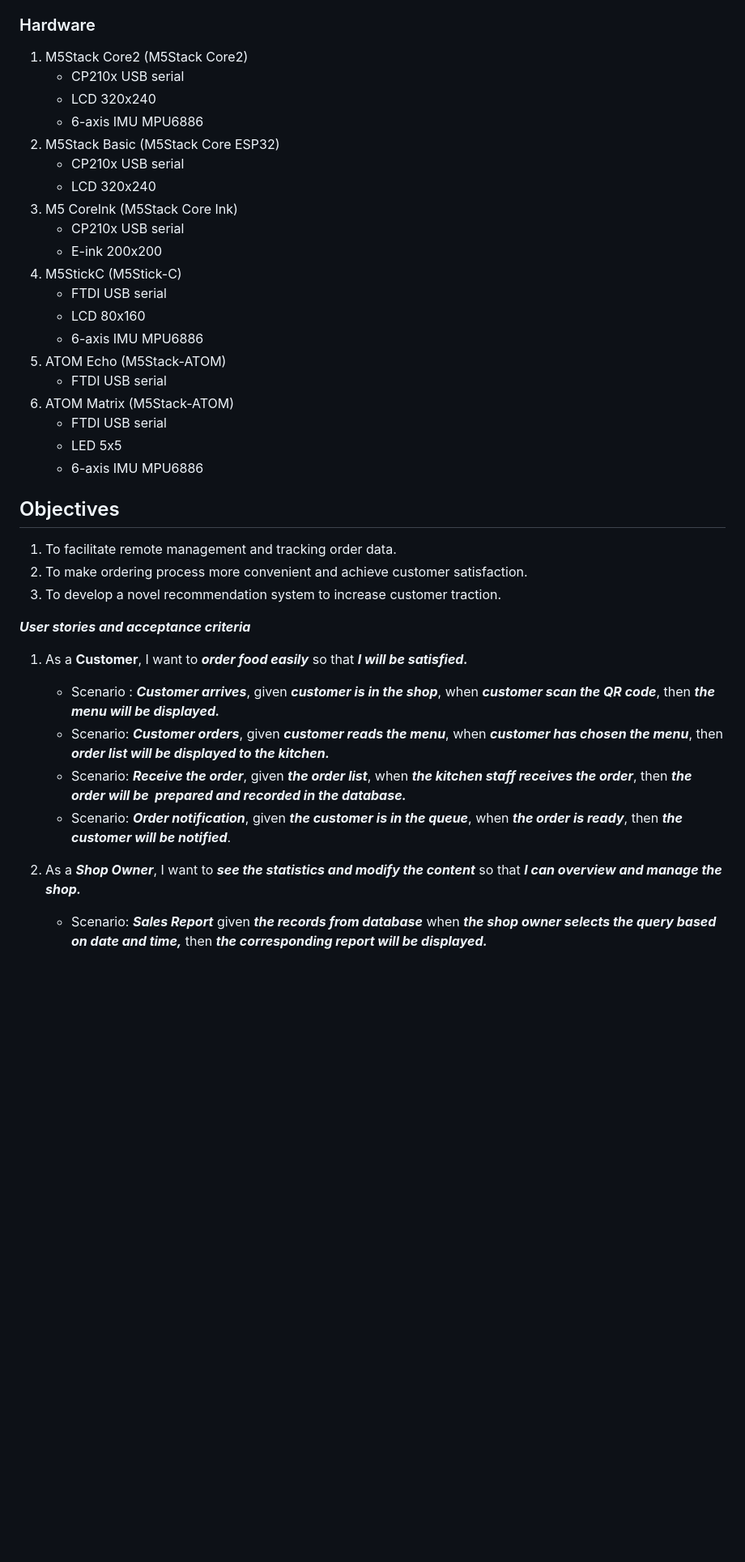
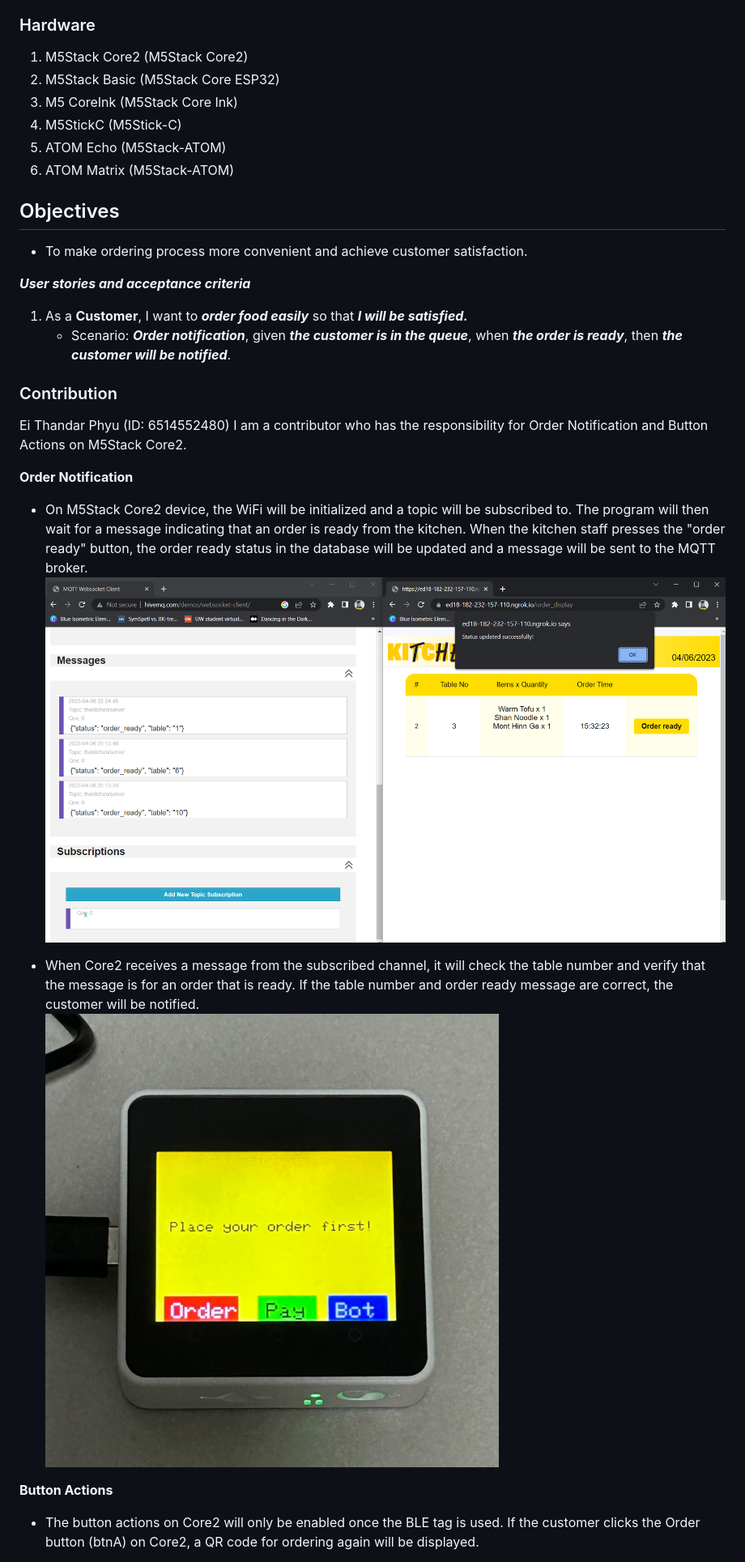
Before and after one commit to Ksengnupan/SoftwareDesignAIoT, a Markdown page: README.md, the part around the change printed below. Shown: that part at 81% size. Rendered like a GitHub page; pictures changed too: images/notify_order_ready.jpg (added), images/send_order_ready.png (added); blank space fills up the shorter version.

Commit message:
update readme for my contribution

```diff
--- a/README.md
+++ b/README.md
@@ -11,37 +11,31 @@
 
 ### Hardware
 1. M5Stack Core2 (M5Stack Core2)
-    * CP210x USB serial
-    * LCD 320x240
-    * 6-axis IMU MPU6886
 2. M5Stack Basic (M5Stack Core ESP32)
-    * CP210x USB serial
-    * LCD 320x240
 3. M5 CoreInk (M5Stack Core Ink)
-    * CP210x USB serial
-    * E-ink 200x200
 4. M5StickC (M5Stick-C)
-    * FTDI USB serial
-    * LCD 80x160
-    * 6-axis IMU MPU6886
 5. ATOM Echo (M5Stack-ATOM)
-    * FTDI USB serial
 6. ATOM Matrix (M5Stack-ATOM)
-    * FTDI USB serial
-    * LED 5x5
-    * 6-axis IMU MPU6886
 
 ## Objectives
-1. To facilitate remote management and tracking order data.
-2. To make ordering process more convenient and achieve customer satisfaction.
-3. To develop a novel recommendation system to increase customer traction.
+* To make ordering process more convenient and achieve customer satisfaction.
 
 ***User stories and acceptance criteria***
 1. As a **Customer**, I want to ***order food easily*** so that ***I will be satisfied.***
-    * Scenario : ***Customer arrives***, given ***customer is in the shop***, when ***customer scan the QR code***, then ***the menu  will be displayed.***
-    * Scenario: ***Customer orders***, given ***customer reads the menu***, when ***customer has chosen the menu***, then ***order list will be displayed to the kitchen.***
-    * Scenario: ***Receive the order***, given ***the order list***, when ***the kitchen staff receives the order***, then ***the order will be  prepared and recorded in the database.***
     * Scenario: ***Order notification***, given ***the customer is in the queue***, when ***the order is ready***, then ***the customer will be notified***.
 
-2. As a ***Shop Owner***, I want to ***see the statistics and modify the content*** so that ***I can overview and manage the shop.***
-    * Scenario: ***Sales Report*** given ***the records from database*** when ***the shop owner selects the query based on date and time,*** then ***the corresponding report will be displayed.***
+### Contribution
+
+Ei Thandar Phyu (ID: 6514552480)
+I am a contributor who has the responsibility for Order Notification and Button Actions on M5Stack Core2. <br>
+
+**Order Notification**
+* On M5Stack Core2 device, the WiFi will be initialized and a topic will be subscribed to. The program will then wait for a message indicating that an order is ready from the kitchen. When the kitchen staff presses the "order ready" button, the order ready status in the database will be updated and a message will be sent to the MQTT broker. <br>
+![Publish order ready message](/images/send_order_ready.png)
+
+* When Core2 receives a message from the subscribed channel, it will check the table number and verify that the message is for an order that is ready. If the table number and order ready message are correct, the customer will be notified. <br>
+![Notify Customer](/images/notify_order_ready.jpg)
+
+**Button Actions**
+* The button actions on Core2 will only be enabled once the BLE tag is used. If the customer clicks the Order button (btnA) on Core2, a QR code for ordering again will be displayed. <br>
+
```
Also changed, not shown: other parts of README.md (+7 -22 lines), images/btnA_C.jpg (added), images/request_payment.png (added), 2 other files.
